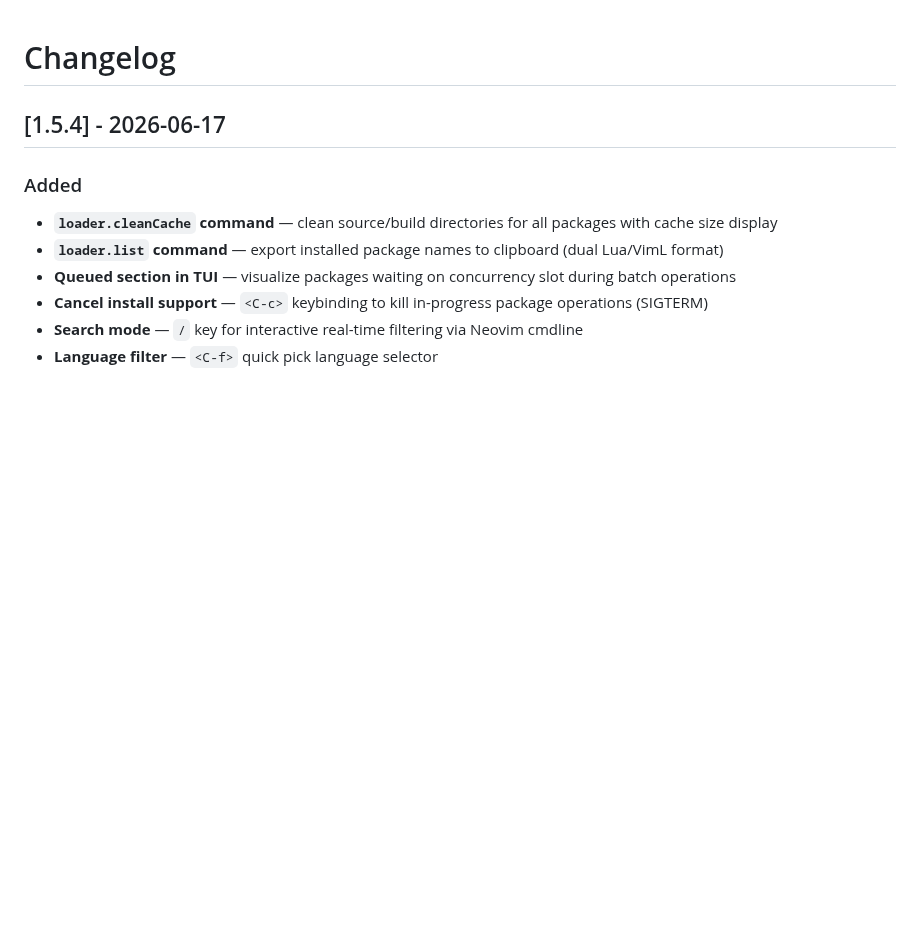
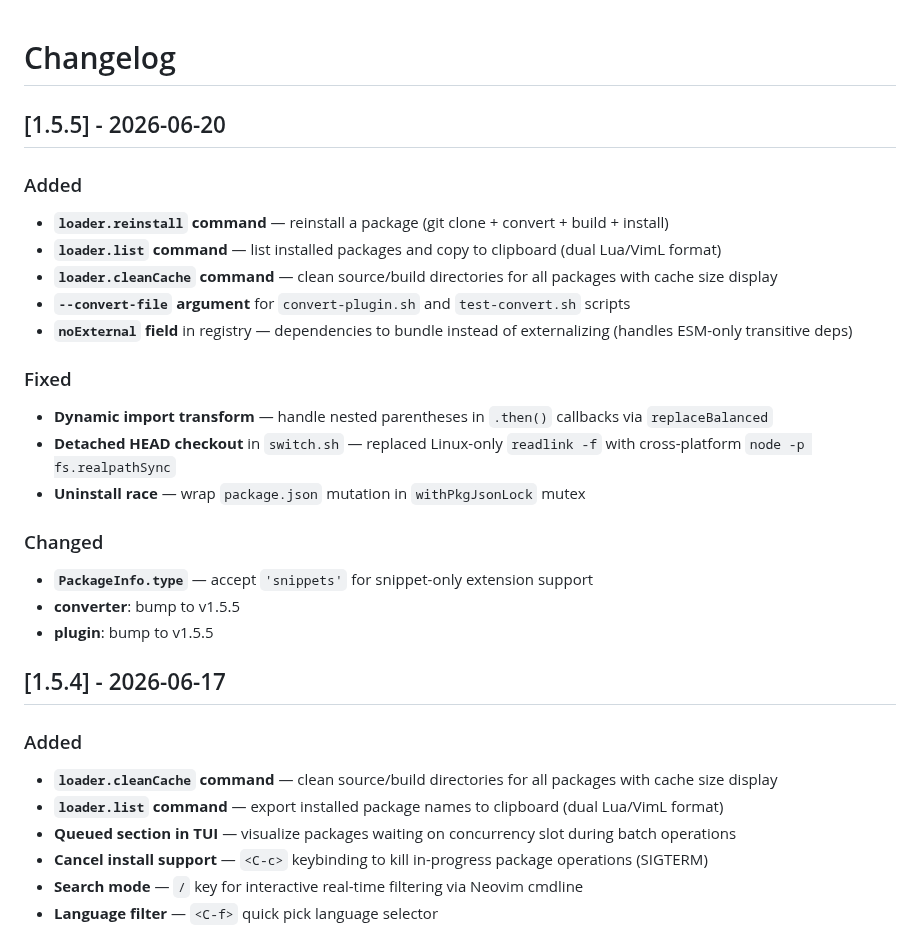
Before and after one commit to coc-plugin/coc-vscode-loader, a Markdown page: CHANGELOG.md, the part around the change. GitHub-like rendering; blank space fills up the shorter version.

Commit message:
chore: bump version to 1.5.5

```diff
--- a/CHANGELOG.md
+++ b/CHANGELOG.md
@@ -1,4 +1,23 @@
 # Changelog
+
+## [1.5.5] - 2026-06-20
+
+### Added
+- **`loader.reinstall` command** — reinstall a package (git clone + convert + build + install)
+- **`loader.list` command** — list installed packages and copy to clipboard (dual Lua/VimL format)
+- **`loader.cleanCache` command** — clean source/build directories for all packages with cache size display
+- **`--convert-file` argument** for `convert-plugin.sh` and `test-convert.sh` scripts
+- **`noExternal` field** in registry — dependencies to bundle instead of externalizing (handles ESM-only transitive deps)
+
+### Fixed
+- **Dynamic import transform** — handle nested parentheses in `.then()` callbacks via `replaceBalanced`
+- **Detached HEAD checkout** in `switch.sh` — replaced Linux-only `readlink -f` with cross-platform `node -p fs.realpathSync`
+- **Uninstall race** — wrap `package.json` mutation in `withPkgJsonLock` mutex
+
+### Changed
+- **`PackageInfo.type`** — accept `'snippets'` for snippet-only extension support
+- **converter**: bump to v1.5.5
+- **plugin**: bump to v1.5.5
 
 ## [1.5.4] - 2026-06-17
 
```
Also changed, not shown: AGENTS.md (+1 -1 lines), README.md (+2 -2 lines), plugin/assets/tui-preview.png, 2 other files.
